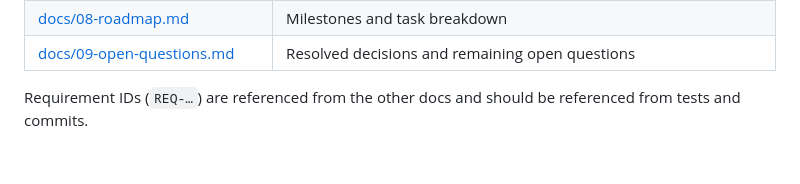
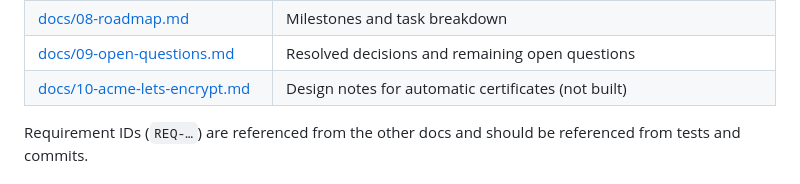
Before and after one commit to tmshort/open-caption, a Markdown page: README.md, the part around the change. GitHub-like rendering.

```diff
--- a/README.md
+++ b/README.md
@@ -72,6 +72,7 @@ behavior needs to change, change the spec first (in the same PR).
 | [docs/07-testing-and-acceptance.md](docs/07-testing-and-acceptance.md) | Test strategy, load target, acceptance checklist |
 | [docs/08-roadmap.md](docs/08-roadmap.md) | Milestones and task breakdown |
 | [docs/09-open-questions.md](docs/09-open-questions.md) | Resolved decisions and remaining open questions |
+| [docs/10-acme-lets-encrypt.md](docs/10-acme-lets-encrypt.md) | Design notes for automatic certificates (not built) |
 
 Requirement IDs (`REQ-…`) are referenced from the other docs and should be
 referenced from tests and commits.
```
Also changed, not shown: docs/06-deployment-and-network.md (+1 -1 lines), docs/10-acme-lets-encrypt.md (added, +80 -0 lines).
